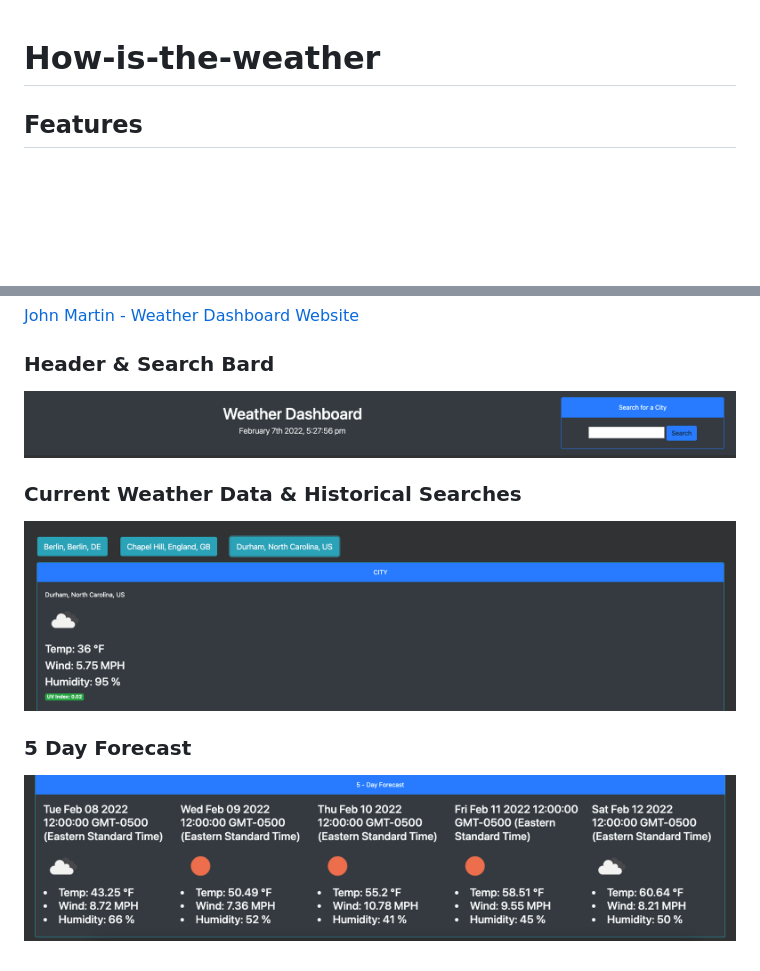
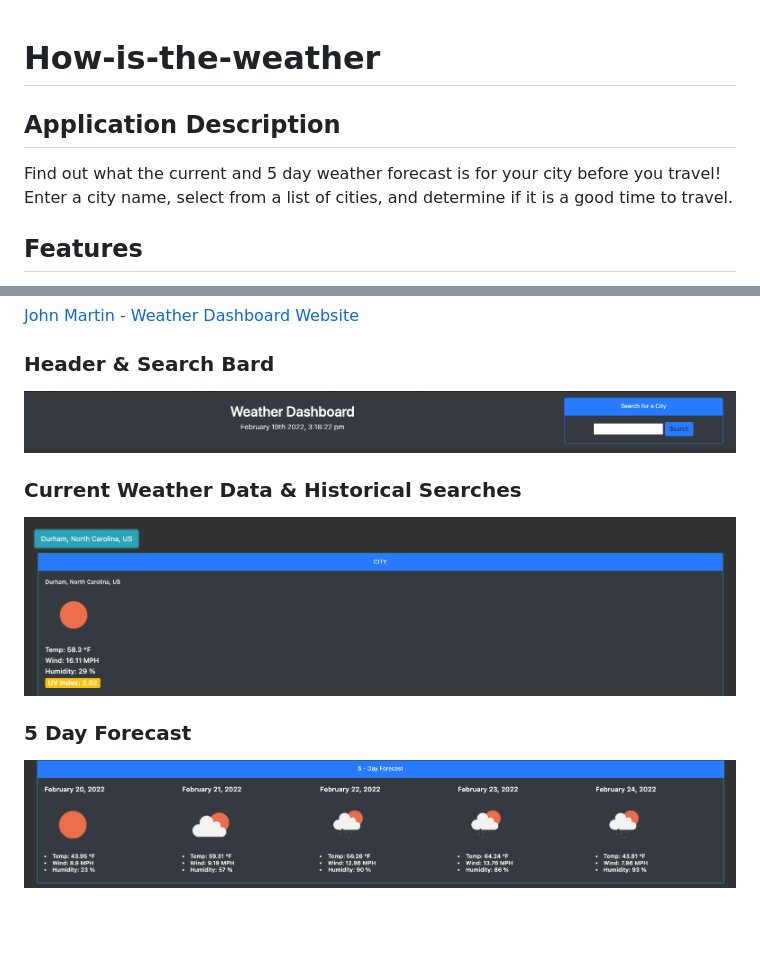
Before and after one commit to gemsjohn/How-is-the-weather, a Markdown page: README.md, 2 parts joined by grey strips. Rendered like a GitHub page; pictures changed too: assets/img/wb_current_recentsearch.png (deleted), assets/img/wb_forecast.png (deleted), assets/img/wb_header.png (deleted); blank space fills up the shorter version.

Commit message:
updated the readme file to include an application description. also added a gitignore and include the DS_Store reference.

```diff
--- a/README.md
+++ b/README.md
@@ -1,4 +1,7 @@
 # How-is-the-weather
+## Application Description
+Find out what the current and 5 day weather forecast is for your city before you travel! Enter a city name, select from a list of cities, and determine if it is a good time to travel.
+
 ## Features
 - The date and time are appended to the header of the website and updates upon page refresh.
 - When the user searches for a city they are presented with a list of city options to choose from.
@@ -28,10 +31,10 @@
 [John Martin - Weather Dashboard Website](https://gemsjohn.github.io/How-is-the-weather/)
 
 ### Header & Search Bard
-![Weather Dashboard Header](https://github.com/gemsjohn/How-is-the-weather/blob/main/assets/img/wb_header.png)
+![Weather Dashboard Header](https://github.com/gemsjohn/How-is-the-weather/blob/main/assets/img/wd_1.png)
 
 ### Current Weather Data & Historical Searches
-![Weather Dashboard Current Data & Historical Searches](https://github.com/gemsjohn/How-is-the-weather/blob/main/assets/img/wb_current_recentsearch.png)
+![Weather Dashboard Current Data & Historical Searches](https://github.com/gemsjohn/How-is-the-weather/blob/main/assets/img/wd_2.png)
 
 ### 5 Day Forecast
-![Weather Dashboard 5 Day Forecast](https://github.com/gemsjohn/How-is-the-weather/blob/main/assets/img/wb_forecast.png)
+![Weather Dashboard 5 Day Forecast](https://github.com/gemsjohn/How-is-the-weather/blob/main/assets/img/wd_3.png)
```
Also changed, not shown: 1 other file.
